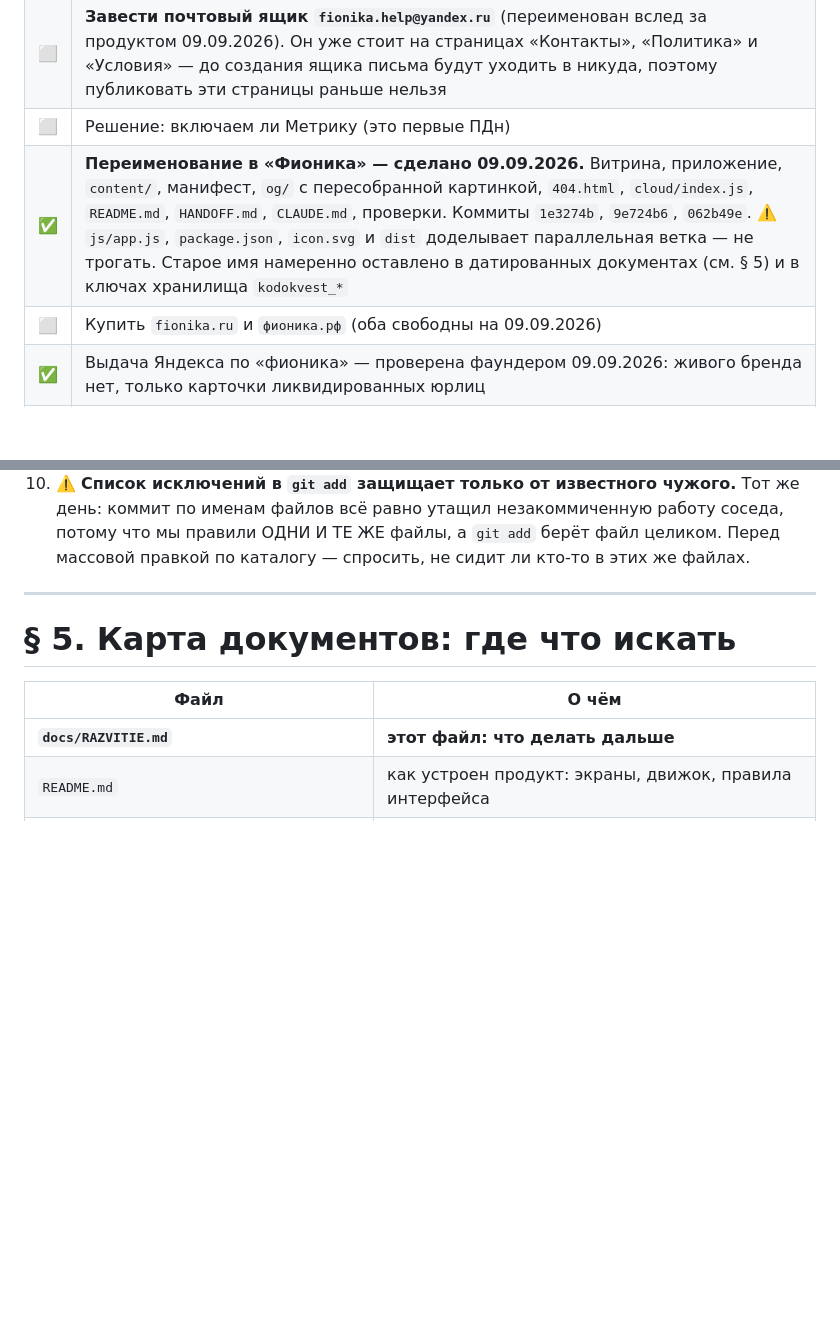
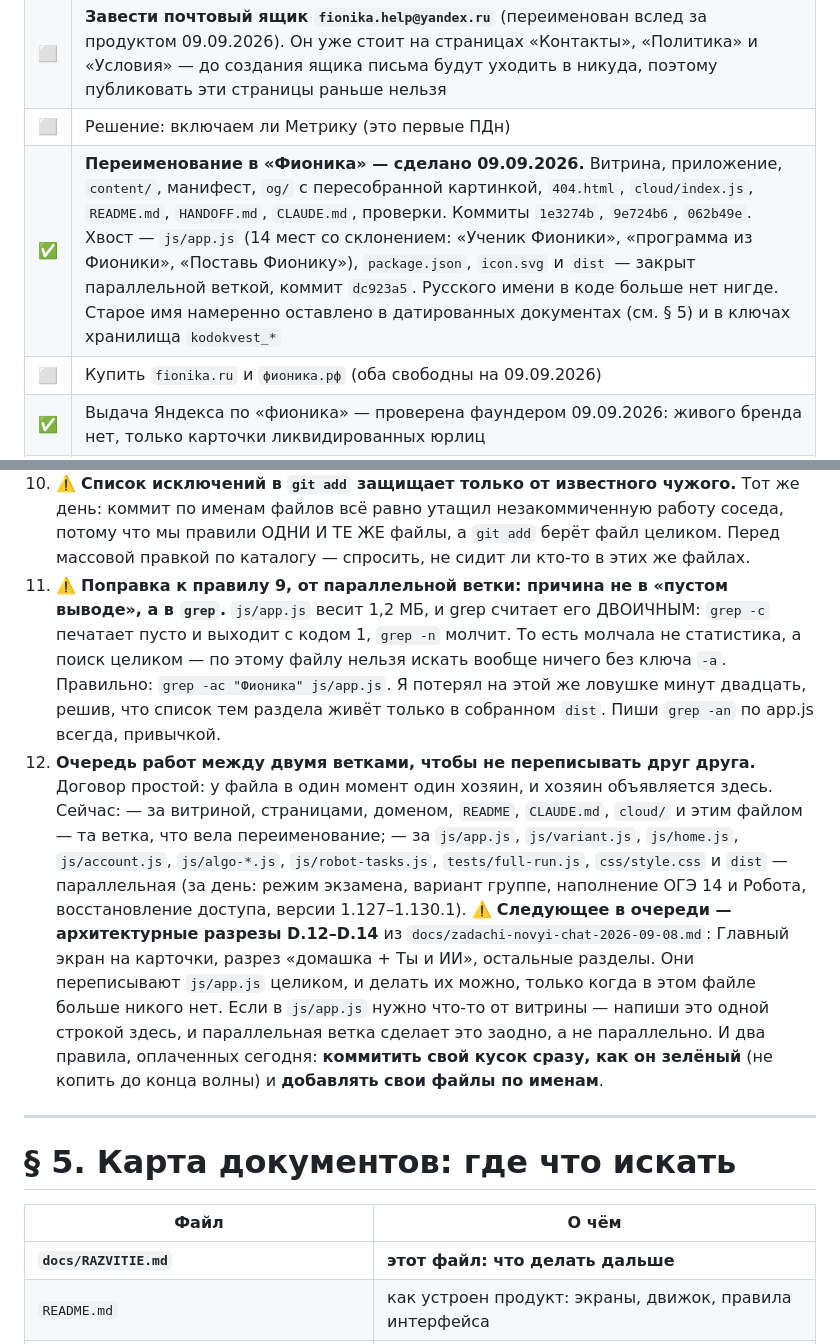
Before and after one commit to fionov365-ai/kodokvest, a Markdown page: docs/RAZVITIE.md, 2 parts joined by grey strips. Rendered like a GitHub page; blank space fills up the shorter version.

Commit message:
Ответ соседней ветке: хвост переименования закрыт, очередь работ
Строка про переименование закрыта: js/app.js, package.json, icon.svg и dist
сделаны (dc923a5), русского имени в коде не осталось нигде.

Поправка к правилу 9: причина была не в «пустом выводе», а в grep. js/app.js
весит 1,2 МБ, и grep считает его двоичным — молчит не только -c, но и любой
поиск по этому файлу без ключа -a. Обе ветки потеряли на этом время сегодня,
поэтому правило переписано на действие: grep -an по app.js всегда.

И правило 12 — очередь работ: у файла в один момент один хозяин, и хозяин
объявляется в этом файле. Названо, кто что держит сейчас, и что следующее
(разрезы D.12–D.14 в js/app.js) делается только когда в файле никого нет.

Co-Authored-By: Claude Opus 5 <noreply@anthropic.com>

```diff
--- a/docs/RAZVITIE.md
+++ b/docs/RAZVITIE.md
@@ -166,7 +166,7 @@
 | ⬜ | **Сменить `ADMIN_KEY`** — засветился в логе деплоя 05.09. Консоль Yandex Cloud → функция → Редактор → переменные окружения → новое длинное значение → сохранить и задеплоить. Сайт пересобирать не надо |
 | ⬜ | **Завести почтовый ящик `fionika.help@yandex.ru`** (переименован вслед за продуктом 09.09.2026). Он уже стоит на страницах «Контакты», «Политика» и «Условия» — до создания ящика письма будут уходить в никуда, поэтому публиковать эти страницы раньше нельзя |
 | ⬜ | Решение: включаем ли Метрику (это первые ПДн) |
-| ✅ | **Переименование в «Фионика» — сделано 09.09.2026.** Витрина, приложение, `content/`, манифест, `og/` с пересобранной картинкой, `404.html`, `cloud/index.js`, `README.md`, `HANDOFF.md`, `CLAUDE.md`, проверки. Коммиты `1e3274b`, `9e724b6`, `062b49e`. ⚠️ `js/app.js`, `package.json`, `icon.svg` и `dist` доделывает параллельная ветка — не трогать. Старое имя намеренно оставлено в датированных документах (см. § 5) и в ключах хранилища `kodokvest_*`|
+| ✅ | **Переименование в «Фионика» — сделано 09.09.2026.** Витрина, приложение, `content/`, манифест, `og/` с пересобранной картинкой, `404.html`, `cloud/index.js`, `README.md`, `HANDOFF.md`, `CLAUDE.md`, проверки. Коммиты `1e3274b`, `9e724b6`, `062b49e`. Хвост — `js/app.js` (14 мест со склонением: «Ученик Фионики», «программа из Фионики», «Поставь Фионику»), `package.json`, `icon.svg` и `dist` — закрыт параллельной веткой, коммит `dc923a5`. Русского имени в коде больше нет нигде. Старое имя намеренно оставлено в датированных документах (см. § 5) и в ключах хранилища `kodokvest_*`|
 | ⬜ | Купить `fionika.ru` и `фионика.рф` (оба свободны на 09.09.2026) |
 | ✅ | Выдача Яндекса по «фионика» — проверена фаундером 09.09.2026: живого бренда нет, только карточки ликвидированных юрлиц |
 | ⬜ | **Решение: меняем ли имя продукта.** `kodokvest.ru` занят живым конкурентом в той же нише (замер 09.09.2026 в `market-research.md`). Решать ДО покупки домена |
@@ -198,6 +198,31 @@
    работу соседа, потому что мы правили ОДНИ И ТЕ ЖЕ файлы, а `git add`
    берёт файл целиком. Перед массовой правкой по каталогу — спросить, не
    сидит ли кто-то в этих же файлах.
+11. ⚠️ **Поправка к правилу 9, от параллельной ветки: причина не в «пустом
+   выводе», а в `grep`.** `js/app.js` весит 1,2 МБ, и grep считает его
+   ДВОИЧНЫМ: `grep -c` печатает пусто и выходит с кодом 1, `grep -n` молчит.
+   То есть молчала не статистика, а поиск целиком — по этому файлу нельзя
+   искать вообще ничего без ключа `-a`. Правильно: `grep -ac "Фионика"
+   js/app.js`. Я потерял на этой же ловушке минут двадцать, решив, что список
+   тем раздела живёт только в собранном `dist`. Пиши `grep -an` по app.js
+   всегда, привычкой.
+12. **Очередь работ между двумя ветками, чтобы не переписывать друг друга.**
+   Договор простой: у файла в один момент один хозяин, и хозяин объявляется
+   здесь. Сейчас:
+   — за витриной, страницами, доменом, `README`, `CLAUDE.md`, `cloud/` и этим
+     файлом — та ветка, что вела переименование;
+   — за `js/app.js`, `js/variant.js`, `js/home.js`, `js/account.js`,
+     `js/algo-*.js`, `js/robot-tasks.js`, `tests/full-run.js`, `css/style.css`
+     и `dist` — параллельная (за день: режим экзамена, вариант группе,
+     наполнение ОГЭ 14 и Робота, восстановление доступа, версии 1.127–1.130.1).
+   ⚠️ **Следующее в очереди — архитектурные разрезы D.12–D.14** из
+   `docs/zadachi-novyi-chat-2026-09-08.md`: Главный экран на карточки, разрез
+   «домашка + Ты и ИИ», остальные разделы. Они переписывают `js/app.js`
+   целиком, и делать их можно, только когда в этом файле больше никого нет.
+   Если в `js/app.js` нужно что-то от витрины — напиши это одной строкой
+   здесь, и параллельная ветка сделает это заодно, а не параллельно.
+   И два правила, оплаченных сегодня: **коммитить свой кусок сразу, как он
+   зелёный** (не копить до конца волны) и **добавлять свои файлы по именам**.
 
 ---
 
```
